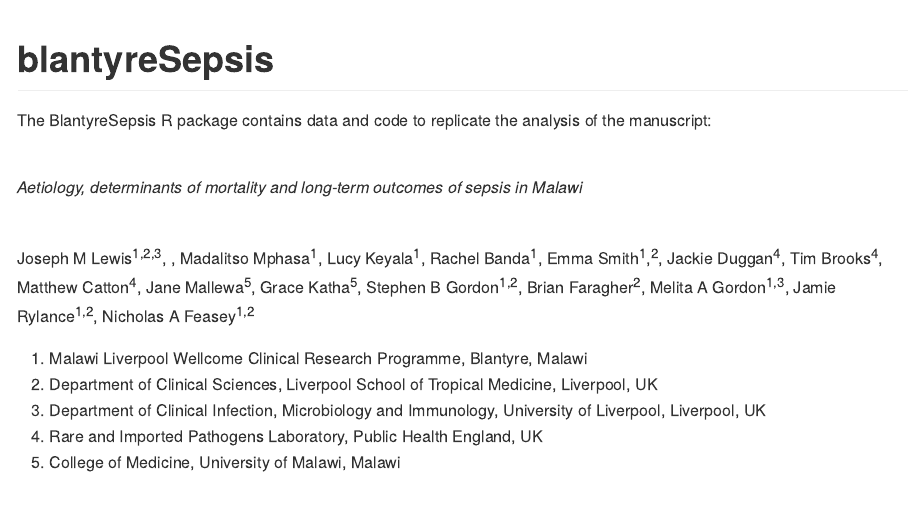
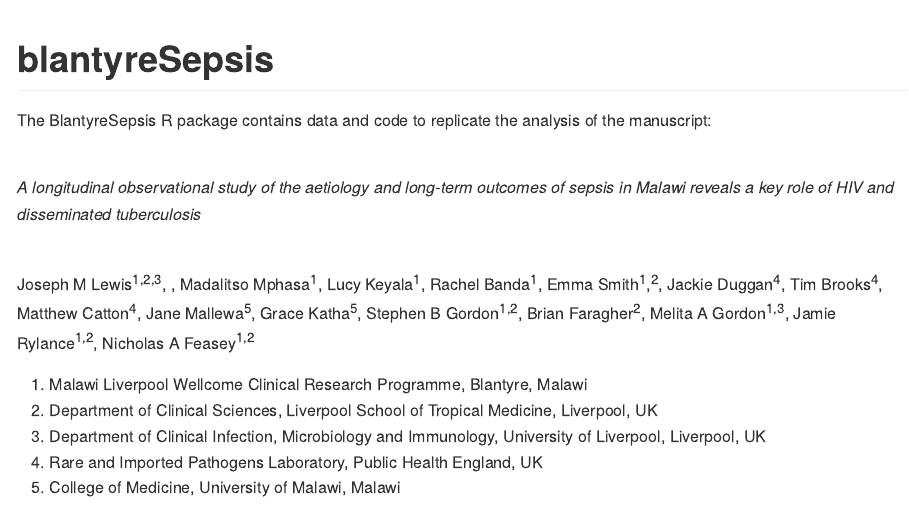
Before and after one commit to joelewis101/blantyreSepsis, an R Markdown document (README.Rmd): the page in a window 1100 px wide, from its top. The pictures show the output file README.md that the author committed with the source, drawn offline in the style of GitHub.

Commit message:
change manuscript title

```diff
--- a/README.Rmd
+++ b/README.Rmd
@@ -22,7 +22,7 @@
 
 <br />
 
-*Aetiology, determinants of mortality and long-term outcomes of sepsis in Malawi*
+*A longitudinal observational study of the aetiology and long-term outcomes of sepsis in Malawi reveals a key role of HIV and disseminated tuberculosis*
 
 <br />
 
```
Also changed, not shown: README.md.
